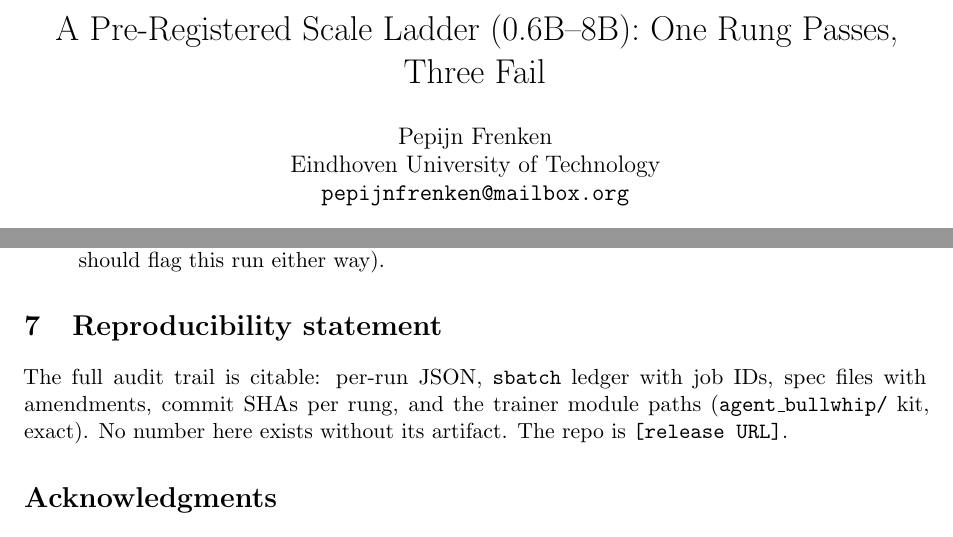
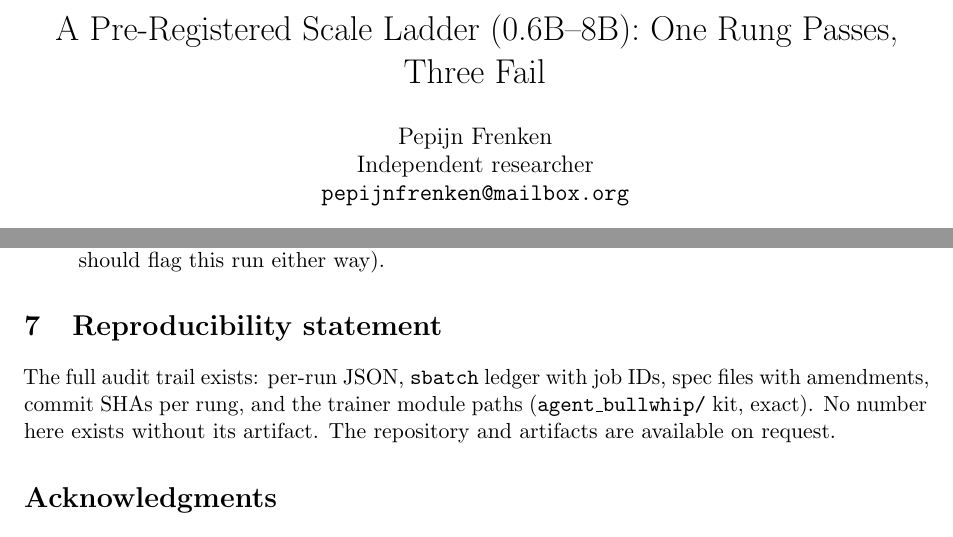
Before and after one commit to pepijnfrenken/agent-bullwhip-replication, a LaTeX paper (docs/paper/paper.tex): two parts of pages 1 and 4 of 5, joined at a grey line, cut so that both start at the same text. Compiled offline with pdfLaTeX.

Commit message:
paper: Independent researcher affiliation; reproducibility = artifacts available on request

```diff
--- a/docs/paper/paper.tex
+++ b/docs/paper/paper.tex
@@ -16,7 +16,7 @@
 \title{Post-Tuned LLM Decision Agents on a Simulated Bullwhip Environment:\\
 A Pre-Registered Scale Ladder (0.6B--8B): One Rung Passes, Three Fail}
 \author{Pepijn Frenken\\
-Eindhoven University of Technology\\
+Independent researcher\\
 \texttt{pepijnfrenken@mailbox.org}
 }
 \date{October 22, 2026}
@@ -175,9 +175,10 @@ for any independent replication program.
 \end{itemize}
 
 \section{Reproducibility statement}\label{sec:repro}
-The full audit trail is citable: per-run JSON, \texttt{sbatch} ledger with job IDs, spec files
+The full audit trail exists: per-run JSON, \texttt{sbatch} ledger with job IDs, spec files
 with amendments, commit SHAs per rung, and the trainer module paths (\texttt{agent\_bullwhip/}
-kit, exact). No number here exists without its artifact. The repo is \texttt{[release URL]}.
+kit, exact). No number here exists without its artifact. The repository and artifacts are
+available on request.
 
 \section*{Acknowledgments}
 This paper is an independent, unfunded student-side replication program. The authors of
```
